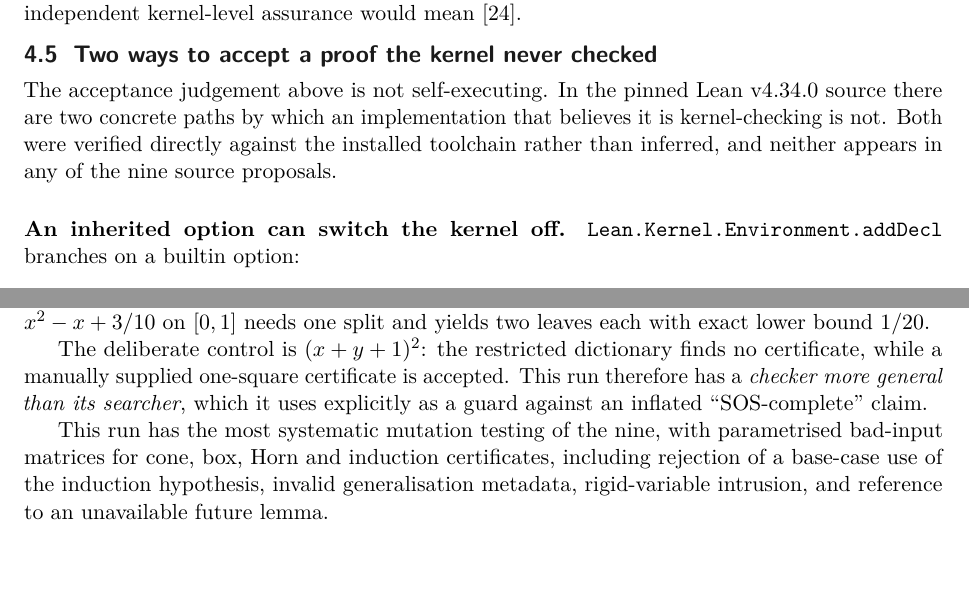
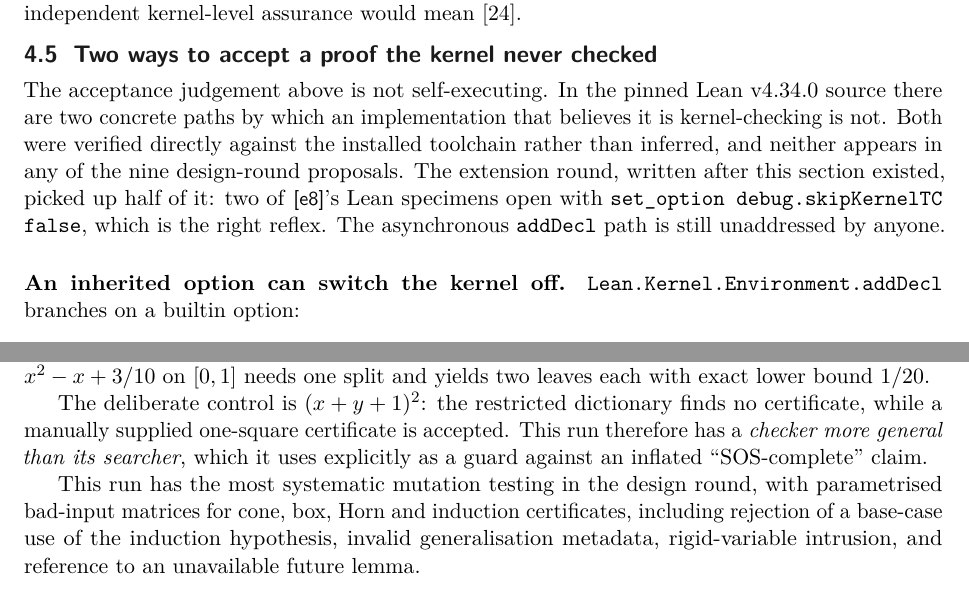
Before and after one commit to VladimirReshetnikov/Forge, a LaTeX document (article/forge.tex, which reads article/sections/04-trust.tex, article/sections/10-experiments.tex): two parts of pages 16 and 83 of 111, joined at a grey line, cut so that both start at the same text. The pictures show the PDF file article/forge.pdf that the author committed with the source.

Commit message:
Correct the remaining design-round-only claims
A handful of statements said "the nine" where the fact is now about eighteen,
and a handful said "the nine" where it is genuinely about the design round
only. Both were wrong in the same way -- the reader cannot tell which -- so
each is now explicit.

Changed to eighteen: what section 10 reports, and who built the verification
boundary (nobody, in either round).

Qualified as design-round: p8's test count and p9's mutation coverage being the
highest "of the nine", the two projects that found the existing Lean sos
tactic, and the three-valued capability ledger neighbours were credited with.

One of these turned out to be a real finding rather than a wording fix. Section
4 said the two kernel-check traps "appear in none of the nine source
proposals". That is still true of the design round, but the extension round was
written after section 4 existed and picked up half of it: two of e8's Lean
specimens open with `set_option debug.skipKernelTC false`. The section now says
so, and says that the asynchronous addDecl path is still unaddressed by anyone.

Similarly, the Leant/Djex review credited those projects with preserving failed
runs as linked artefacts, a practice the design round did not follow. Four
extension proposals now do: e9 ships a run history with three failures and
their tracebacks, and e1, e3 and e5 keep failed-run directories beside their
accepted results.

Article: 111 pages, 0 errors, 0 undefined references, 0 undefined citations.
Prototype: 748 tests pass; 33 certificates replay under python -S with 50
mutations rejected.

Co-Authored-By: Claude Opus 5 <noreply@anthropic.com>

```diff
--- a/article/sections/04-trust.tex
+++ b/article/sections/04-trust.tex
@@ -211,8 +211,11 @@ assurance would mean~\cite{lean4lean}.
 The acceptance judgement above is not self-executing. In the pinned Lean
 v4.34.0 source there are two concrete paths by which an implementation that
 believes it is kernel-checking is not. Both were verified directly against the
-installed toolchain rather than inferred, and neither appears in any of the
-nine source proposals.
+installed toolchain rather than inferred, and neither appears in any of the nine
+design-round proposals. The extension round, written after this section existed,
+picked up half of it: two of \src{e8}'s Lean specimens open with
+\code{set\_option debug.skipKernelTC false}, which is the right reflex. The
+asynchronous \code{addDecl} path is still unaddressed by anyone.
 
 \paragraph{An inherited option can switch the kernel off.}
 \code{Lean.Kernel.Environment.addDecl} branches on a builtin option:
@@ -294,8 +297,8 @@ what was checked.
 \subsection{What a working verification boundary looks like}
 \label{sec:boundary-impl}
 
-The preceding subsections say what acceptance must establish. None of the nine
-proposals built it. A neighbouring project has, for term synthesis rather than
+The preceding subsections say what acceptance must establish. None of the
+eighteen proposals built it. A neighbouring project has, for term synthesis rather than
 for certificates, and its shape is worth recording because several of its
 decisions are not the obvious ones.
 
--- a/article/sections/10-experiments.tex
+++ b/article/sections/10-experiments.tex
@@ -402,7 +402,8 @@ row.
 
 \subsubsection*{\src{p8} --- the cleanest dictionary ablation}
 
-260 pytest tests passed, the highest count of the nine. No seed recorded.
+260 pytest tests passed, the highest count in the design round. No seed
+recorded.
 
 \begin{table}[htbp]
 \centering\small
@@ -484,7 +485,8 @@ certificate, while a manually supplied one-square certificate is accepted. This
 run therefore has a \emph{checker more general than its searcher}, which it uses
 explicitly as a guard against an inflated ``SOS-complete'' claim.
 
-This run has the most systematic mutation testing of the nine, with parametrised
+This run has the most systematic mutation testing in the design round, with
+parametrised
 bad-input matrices for cone, box, Horn and induction certificates, including
 rejection of a base-case use of the induction hypothesis, invalid generalisation
 metadata, rigid-variable intrusion, and reference to an unavailable future
```
Also changed, not shown: article/forge.tex (+2 -1 lines), article/sections/01-objective.tex (+1 -1 lines), docs/IDEAS-FROM-LEANT-DJEX.md (+5 -1 lines), docs/SOURCES.md (+2 -2 lines), article/forge.pdf.
